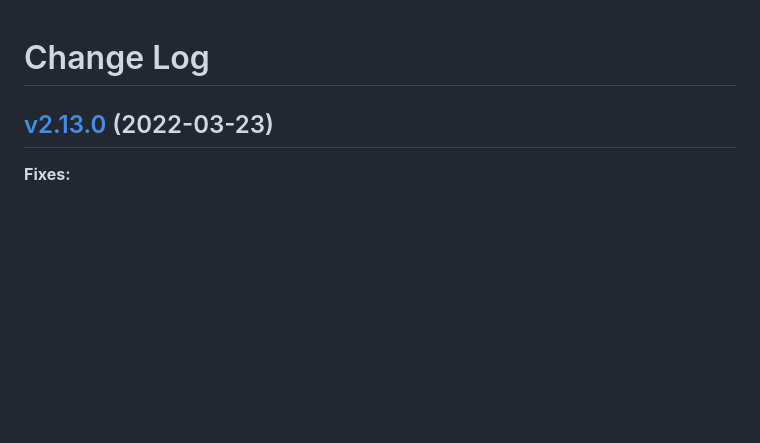
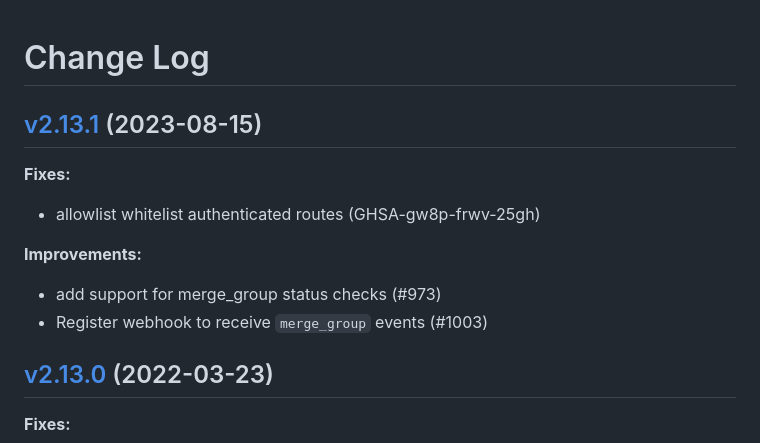
Before and after one commit to cla-assistant/cla-assistant, a Markdown page: CHANGELOG.md, the part around the change. Drawn GitHub-style; blank space fills up the shorter version.

Commit message:
Update CHANGELOG.md for 2.13.1 (#1014)

```diff
--- a/CHANGELOG.md
+++ b/CHANGELOG.md
@@ -5,6 +5,15 @@ SPDX-License-Identifier: Apache-2.0
 -->
 
 # Change Log
+## [v2.13.1](https://github.com/cla-assistant/cla-assistant/tree/v2.13.1) (2023-08-15)
+
+**Fixes:**
+- allowlist whitelist authenticated routes (GHSA-gw8p-frwv-25gh)
+
+**Improvements:**
+- add support for merge_group status checks (#973)
+- Register webhook to receive `merge_group` events (#1003)
+
 ## [v2.13.0](https://github.com/cla-assistant/cla-assistant/tree/v2.13.0) (2022-03-23)
 
 **Fixes:**
```
